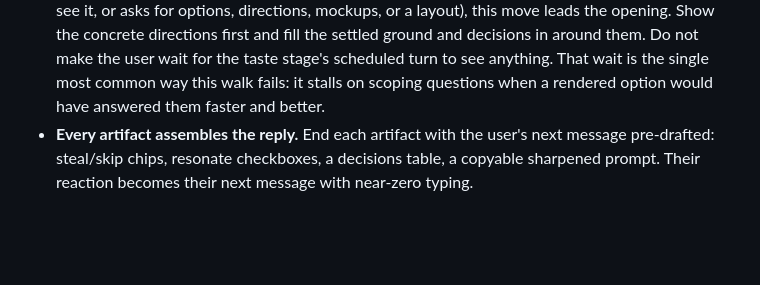
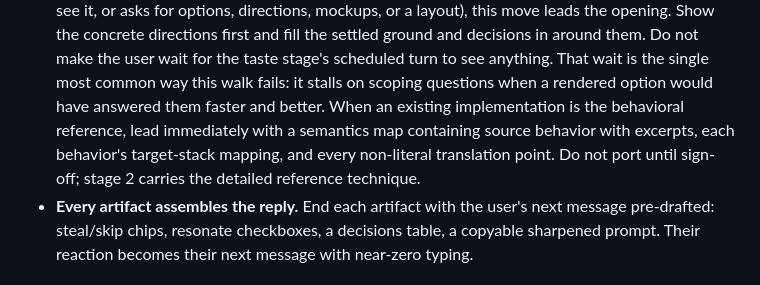
Before and after one commit to rhnfzl/explore-unknowns, a Markdown page: SKILL.md, the part around the change. Drawn GitHub-style; blank space fills up the shorter version.

Commit message:
fix: surface reference semantics contract

```diff
--- a/SKILL.md
+++ b/SKILL.md
@@ -96,6 +96,8 @@ file, not by threading options through the walk.
   stage's scheduled turn to see anything. That wait is the single most common
   way this walk fails: it stalls on scoping questions when a rendered option
   would have answered them faster and better.
+  When an existing implementation is the behavioral reference, lead immediately with a semantics map containing source behavior with excerpts, each behavior's target-stack mapping, and every non-literal translation point.
+  Do not port until sign-off; stage 2 carries the detailed reference technique.
 - **Every artifact assembles the reply.** End each artifact with the user's next
   message pre-drafted: steal/skip chips, resonate checkboxes, a decisions table,
   a copyable sharpened prompt. Their reaction becomes their next message with
```
